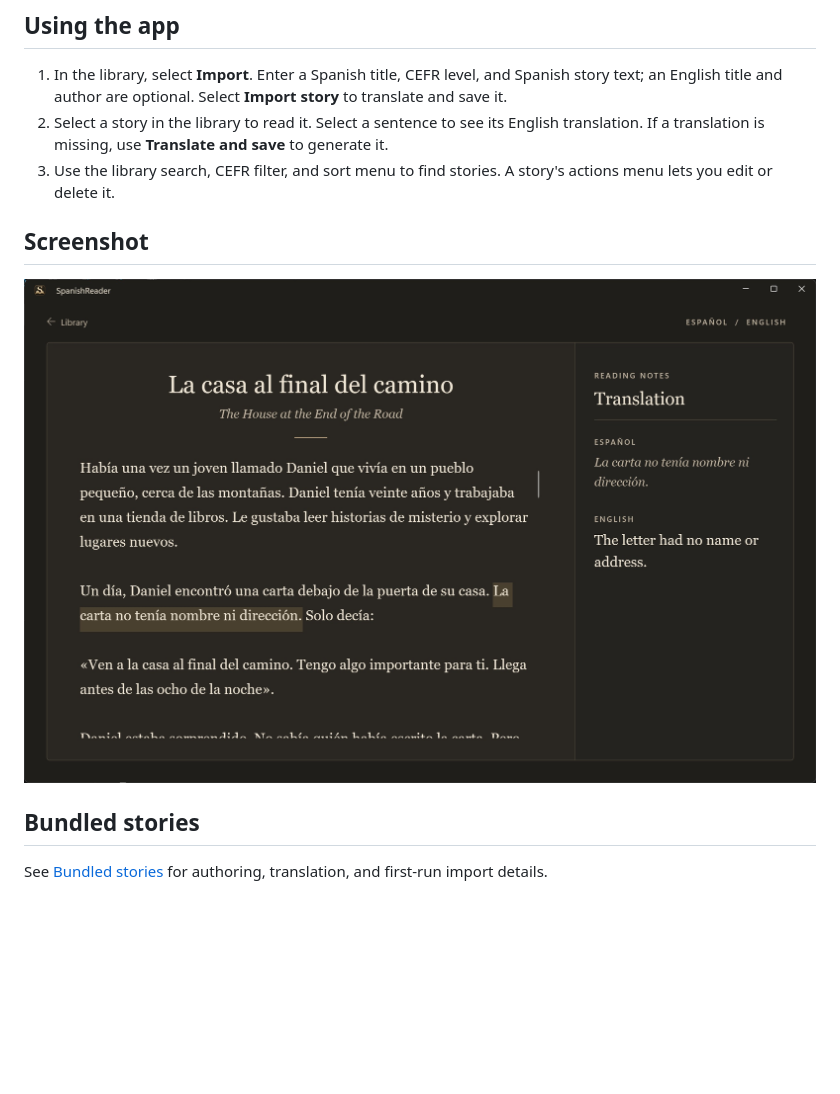
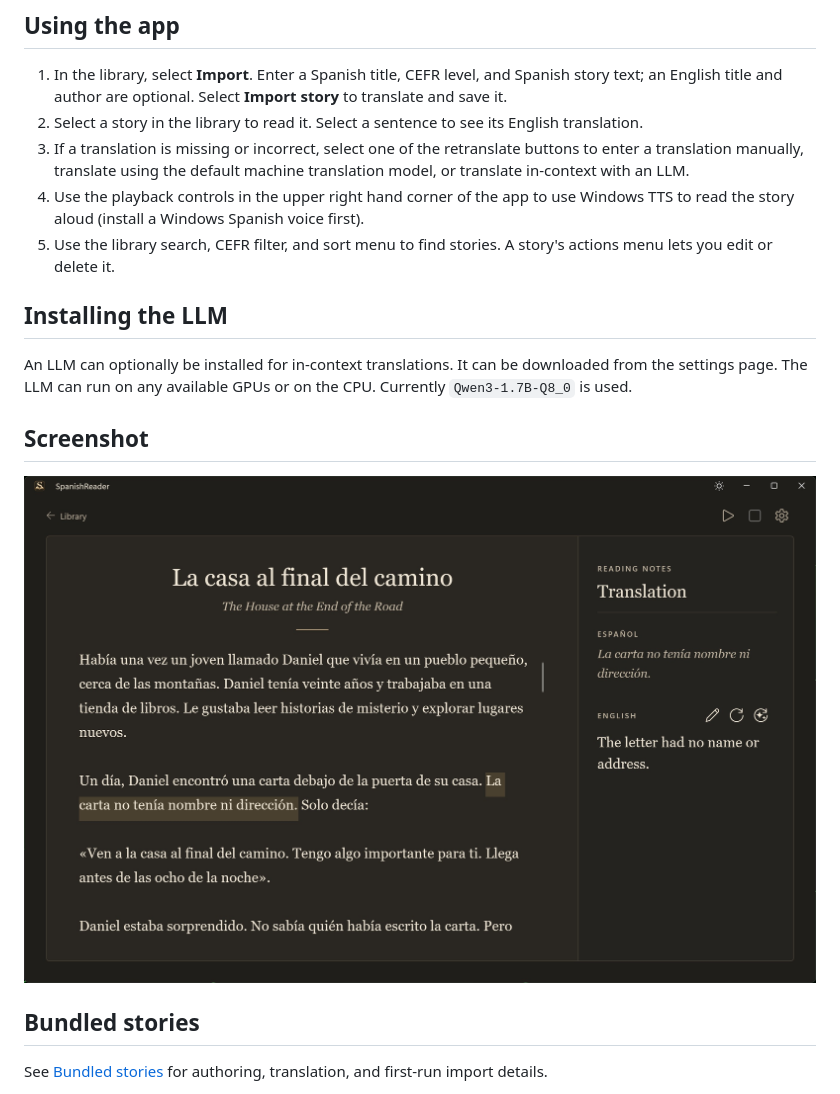
Before and after one commit to jm6271/SpanishReader, a Markdown page: README.md, the part around the change. Rendered like a GitHub page; pictures changed too: docs/screenshots/reader.jpg; blank space fills up the shorter version.

```diff
--- a/README.md
+++ b/README.md
@@ -7,8 +7,14 @@ SpanishReader is a Windows app for reading Spanish stories with sentence-by-sent
 ## Using the app
 
 1. In the library, select **Import**. Enter a Spanish title, CEFR level, and Spanish story text; an English title and author are optional. Select **Import story** to translate and save it.
-2. Select a story in the library to read it. Select a sentence to see its English translation. If a translation is missing, use **Translate and save** to generate it.
-3. Use the library search, CEFR filter, and sort menu to find stories. A story's actions menu lets you edit or delete it.
+2. Select a story in the library to read it. Select a sentence to see its English translation.
+3. If a translation is missing or incorrect, select one of the retranslate buttons to enter a translation manually, translate using the default machine translation model, or translate in-context with an LLM.
+4. Use the playback controls in the upper right hand corner of the app to use Windows TTS to read the story aloud (install a Windows Spanish voice first).
+5. Use the library search, CEFR filter, and sort menu to find stories. A story's actions menu lets you edit or delete it.
+
+## Installing the LLM
+
+An LLM can optionally be installed for in-context translations. It can be downloaded from the settings page. The LLM can run on any available GPUs or on the CPU. Currently `Qwen3-1.7B-Q8_0` is used.
 
 ## Screenshot
 
```
Also changed, not shown: 1 other file.
